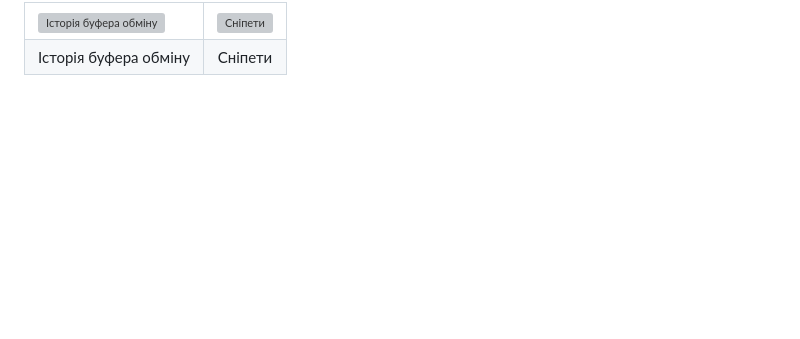
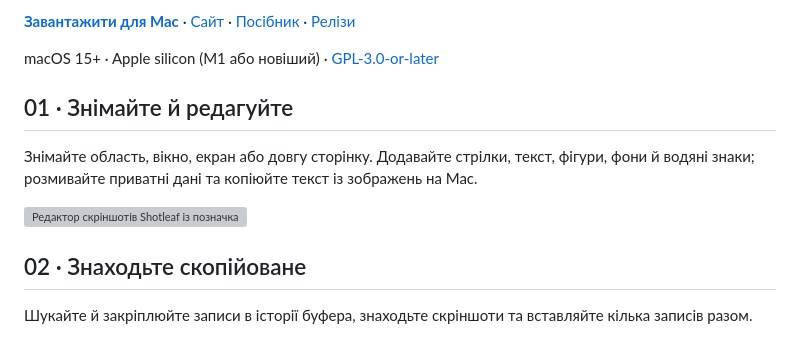
Before and after one commit to Syvyj/shotleaf, a Markdown page: README.md, the part around one of its changes. Drawn GitHub-style; blank space fills up the shorter version; grey boxes are pictures that could not be loaded.

```diff
--- a/README.md
+++ b/README.md
@@ -148,8 +140,15 @@ Donations support my time on Shotleaf and my other apps: [support the author](ht
 
-<table><tr>
-<td><img src="site/assets/guide/clipboard-uk.webp" alt="Історія буфера обміну"></td>
-<td><img src="site/assets/guide/snippets-uk.webp" alt="Сніпети"></td>
-</tr><tr>
-<td align="center">Історія буфера обміну</td>
-<td align="center">Сніпети</td>
-</tr></table>
+**[Завантажити для Mac](https://github.com/Syvyj/shotleaf/releases/latest/download/Shotleaf.dmg)** · [Сайт](https://shotleaf.syvyj.dev/uk/) · [Посібник](https://shotleaf.syvyj.dev/uk/guide/) · [Релізи](https://github.com/Syvyj/shotleaf/releases)
+
+macOS 15+ · Apple silicon (M1 або новіший) · [GPL-3.0-or-later](LICENSE)
+
+## 01 · Знімайте й редагуйте
+
+Знімайте область, вікно, екран або довгу сторінку. Додавайте стрілки, текст, фігури, фони й водяні знаки; розмивайте приватні дані та копіюйте текст із зображень на Mac.
+
+![Редактор скріншотів Shotleaf із позначками](site/assets/guide/editor-uk.webp)
+
+## 02 · Знаходьте скопійоване
+
+Шукайте й закріплюйте записи в історії буфера, знаходьте скріншоти та вставляйте кілька записів разом.
+
```
Also changed, not shown: other parts of README.md (+36 -37 lines), docs/assets/readme-hero.png (added).
